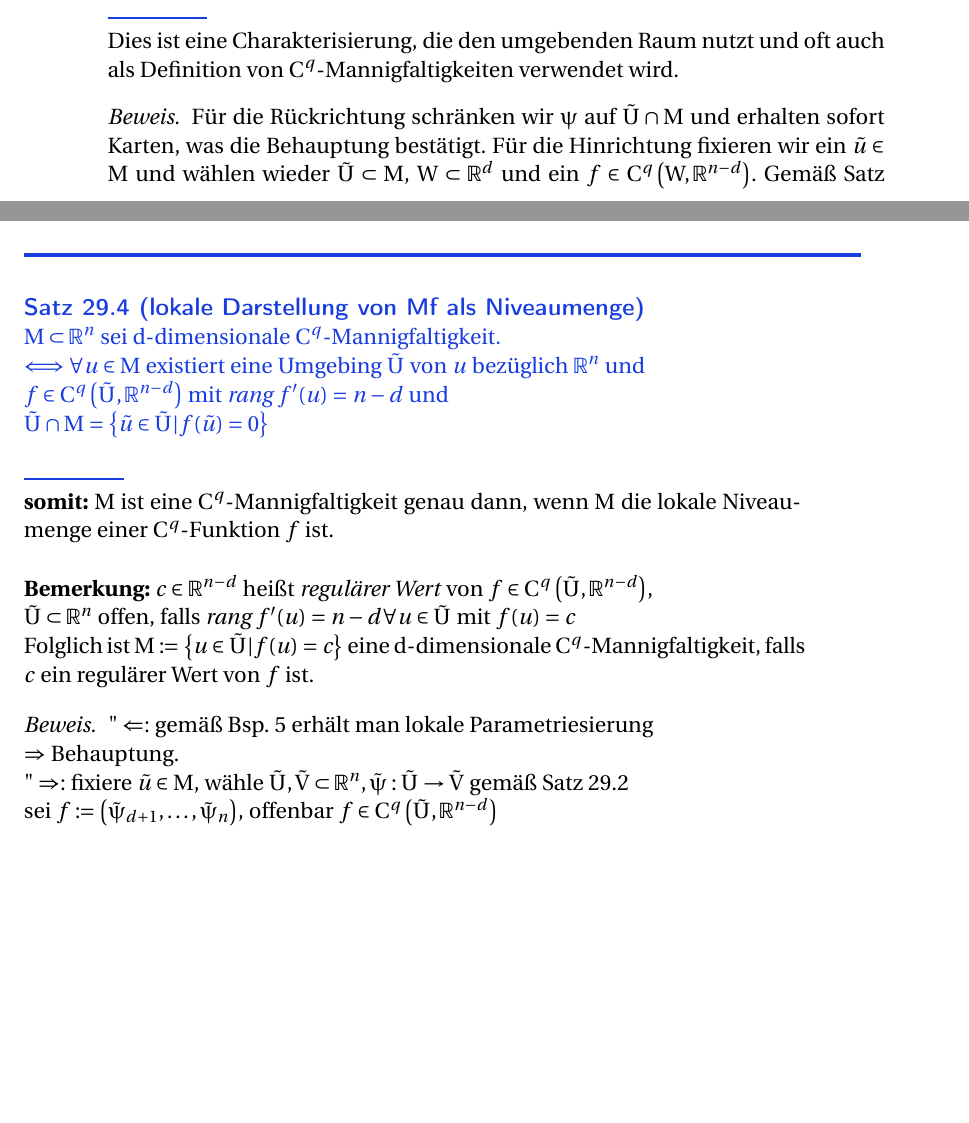
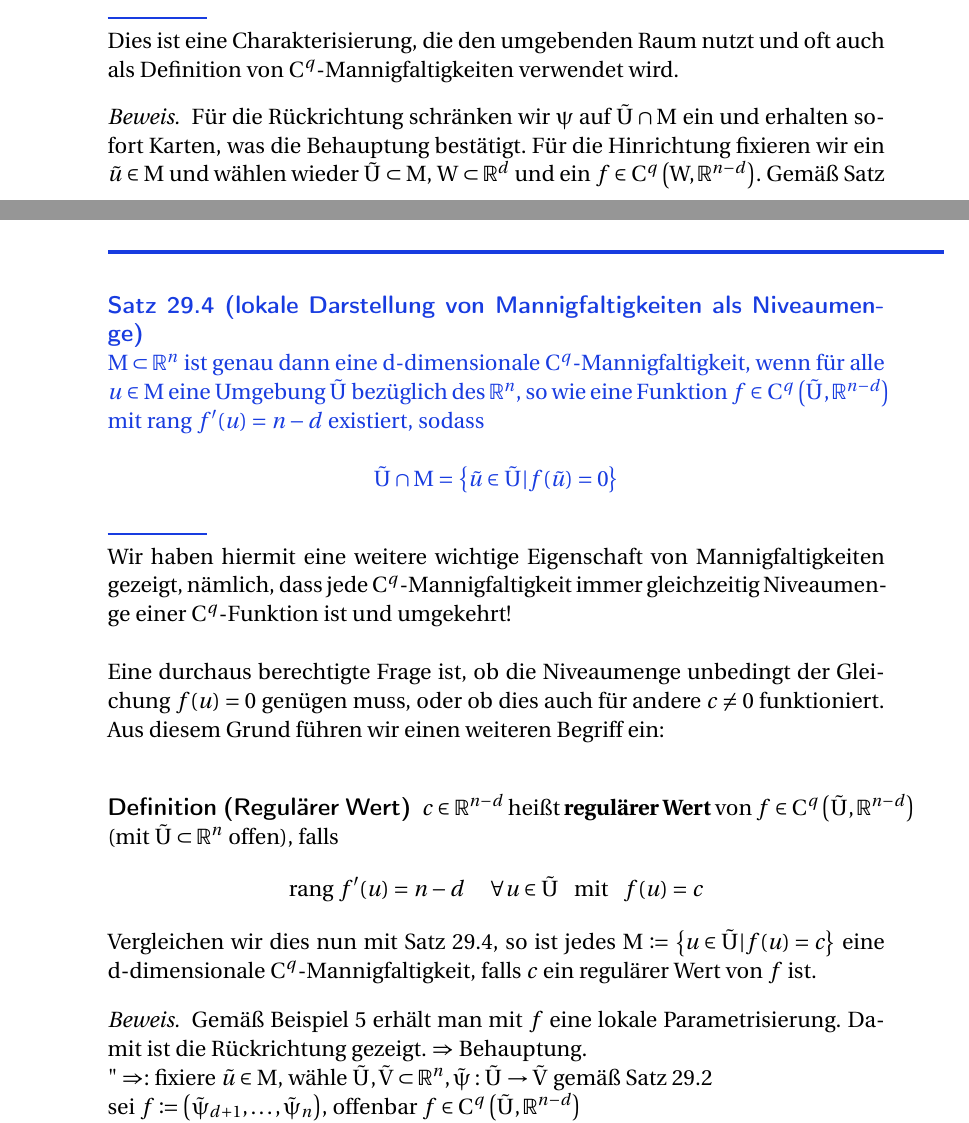
Before and after one commit to toothstone/Mathematik-2-14-15, a LaTeX book (math-3.tex, which reads lectures/002.tex): two parts of pages 14 and 15 of 18 before the commit and two parts of pages 14 and 16 of 18 after it, joined at a grey line, cut so that both start at the same text, the shorter picture padded with empty space. Compiled offline with pdfLaTeX.

Commit message:
more prose
more prose in 002.tex

```diff
--- a/lectures/002.tex
+++ b/lectures/002.tex
@@ -63,7 +63,7 @@ erfüllt.
 Dies ist eine Charakterisierung, die den umgebenden Raum nutzt und oft auch als Definition von $C^q$-Mannigfaltigkeiten verwendet wird.
 
 \begin{proof}
-Für die Rückrichtung schränken wir $\psi $ auf $\tilde{U} \cap M $ und erhalten sofort Karten, was die Behauptung bestätigt. Für die Hinrichtung fixieren wir ein $\tilde{u} \in M $ und wählen wieder $\tilde{U} \subset M $, $W \subset \mathbb{R}^d $ und ein $f \in C^q \left( W, \mathbb{R}^{n-d} \right)$. Gemäß Satz 29.1 setzen wir o.B.d.A $\pi = $ \textit{id} und zerlegen $\tilde{u} = \left( \tilde{v}, f \left( \tilde{v} \right) \right) \in \mathbb{R}^d \times \mathbb{R}^{n-d}$. Nun sei $\hat{U} \coloneqq W \times \mathbb{R}^{n-d} \eqqcolon \hat{V} $, welches den \emph{Zylinder} aus $U$ und $W$ in Beweis zu Satz 29.1 liefert.
+Für die Rückrichtung schränken wir $\psi $ auf $\tilde{U} \cap M $ ein und erhalten sofort Karten, was die Behauptung bestätigt. Für die Hinrichtung fixieren wir ein $\tilde{u} \in M $ und wählen wieder $\tilde{U} \subset M $, $W \subset \mathbb{R}^d $ und ein $f \in C^q \left( W, \mathbb{R}^{n-d} \right)$. Gemäß Satz 29.1 setzen wir o.B.d.A $\pi = $ \textit{id} und zerlegen $\tilde{u} = \left( \tilde{v}, f \left( \tilde{v} \right) \right) \in \mathbb{R}^d \times \mathbb{R}^{n-d}$. Nun sei $\hat{U} \coloneqq W \times \mathbb{R}^{n-d} \eqqcolon \hat{V} $, welches den \emph{Zylinder} aus $U$ und $W$ in Beweis zu Satz 29.1 liefert.
 Setzen wir schließlich noch $\tilde{\varphi}: \hat{V} \rightarrow \hat{U} $ mit
 \begin{equation*}
 \tilde{\varphi} (v,w) \coloneqq (v, f(v) + w)
@@ -89,28 +89,31 @@ Sei $M \subset \mathbb{R}^n$ eine d-dimensionale $C^q$-Mannigfaltigkeit und $\va
 Folgt aus Beweisen von Satz 29.1 und 29.2
 \end{proof}
 
-\begin{satz}[lokale Darstellung von Mf als Niveaumenge]
+\begin{satz}[lokale Darstellung von Mannigfaltigkeiten als Niveaumenge]
 \mbox{} \\
-$M \subset \mathbb{R}^n $ sei d-dimensionale $C^q$-Mannigfaltigkeit. \\
-$\Longleftrightarrow \forall u \in M $ existiert eine Umgebing $\tilde{U}$ von $u$
-bezüglich $\mathbb{R}^n$ und \\
-$f \in C^q \left( \tilde{U}, \mathbb{R}^{n-d} \right)$
-mit $\textit{rang } f' (u) = n-d $ und \\
-$\tilde{U} \cap M = \left\lbrace \tilde{u} \in \tilde{U} | f (\tilde{u}) = 0 \right\rbrace $
+$M \subset \mathbb{R}^n $ ist genau dann eine d-dimensionale $C^q$-Mannigfaltigkeit, wenn für alle $u \in M $ eine Umgebung $\tilde{U}$ bezüglich des $\mathbb{R}^n$, so wie eine Funktion $f \in C^q \left( \tilde{U}, \mathbb{R}^{n-d} \right)$ mit $\rang f' (u) = n-d $ existiert, sodass
+
+\begin{equation*}
+\tilde{U} \cap M = \left\lbrace \tilde{u} \in \tilde{U} | f (\tilde{u}) = 0 \right\rbrace
+\end{equation*}
+
 \end{satz}
 
-\textbf{somit:} $M$ ist eine $C^q$-Mannigfaltigkeit genau dann,
-wenn $M$ die lokale Niveaumenge einer $C^q$-Funktion $f$ ist. \\
+Wir haben hiermit eine weitere wichtige Eigenschaft von Mannigfaltigkeiten gezeigt, nämlich, dass jede $C^q$-Mannigfaltigkeit immer gleichzeitig Niveaumenge einer $C^q$-Funktion ist und umgekehrt!\\
+\linebreak
+Eine durchaus berechtigte Frage ist, ob die Niveaumenge unbedingt der Gleichung $f(u)=0$ genügen muss, oder ob dies auch für andere $c\neq 0$ funktioniert. Aus diesem Grund führen wir einen weiteren Begriff ein:\\
 
-\textbf{Bemerkung:} $c \in \mathbb{R}^{n-d} $ heißt \textit{regulärer Wert} von
-$f \in C^q \left( \tilde{U}, \mathbb{R}^{n-d} \right) $, \\
-$\tilde{U} \subset \mathbb{R}^n $
-offen, falls $\textit{rang } f' (u) = n-d \forall u \in \tilde{U} $ mit $f(u) = c $ \\
-Folglich ist $M \coloneqq \left\lbrace u \in \tilde{U} | f(u) = c \right\rbrace $
+\begin{definition}[Regulärer Wert] $c \in \mathbb{R}^{n-d} $ heißt \textbf{regulärer Wert} von
+$f \in C^q \left( \tilde{U}, \mathbb{R}^{n-d} \right) $ (mit $\tilde{U} \subset \mathbb{R}^n $ offen), falls
+\begin{equation*}
+\rang f' (u) = n-d \ \ \ \ \ \forall u \in \tilde{U}\ \ \ \mathrm{mit}\ \ \ f(u) = c
+\end{equation*}
+
+Vergleichen wir dies nun mit Satz 29.4, so ist jedes $M \coloneqq \left\lbrace u \in \tilde{U} | f(u) = c \right\rbrace $
 eine d-dimensionale $C^q$-Mannigfaltigkeit, falls $c$ ein regulärer Wert von $f$ ist.
-
+\end{definition}
 \begin{proof}
-$"\Leftarrow":$ gemäß Bsp. 5 erhält man lokale Parametriesierung \\
+Gemäß Beispiel 5 erhält man mit $f$ eine lokale Parametrisierung. Damit ist die Rückrichtung gezeigt.
 $\Rightarrow$ Behauptung. \\
 $"\Rightarrow":$ fixiere $\tilde{u} \in M$,
 wähle $\tilde{U}, \tilde{V} \subset \mathbb{R}^n,
```
Also changed, not shown: math-3.pdf, 2 other files.
